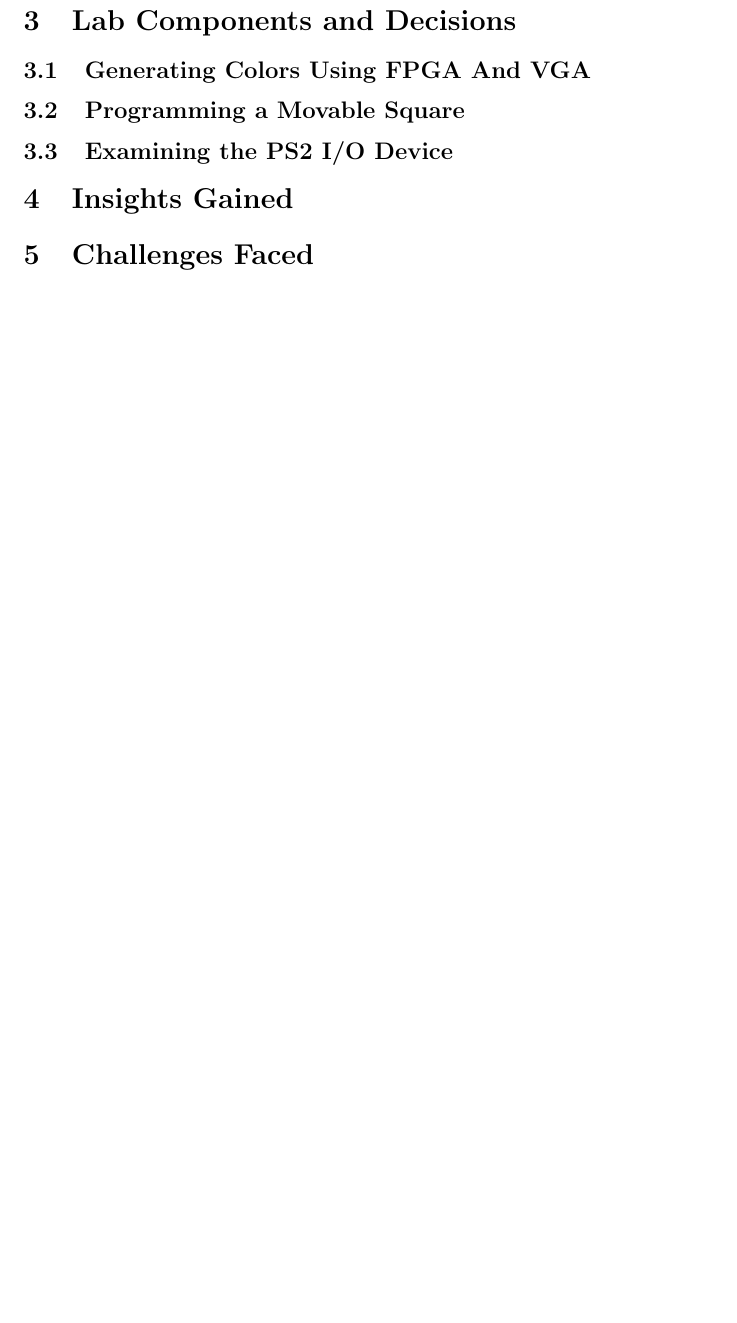
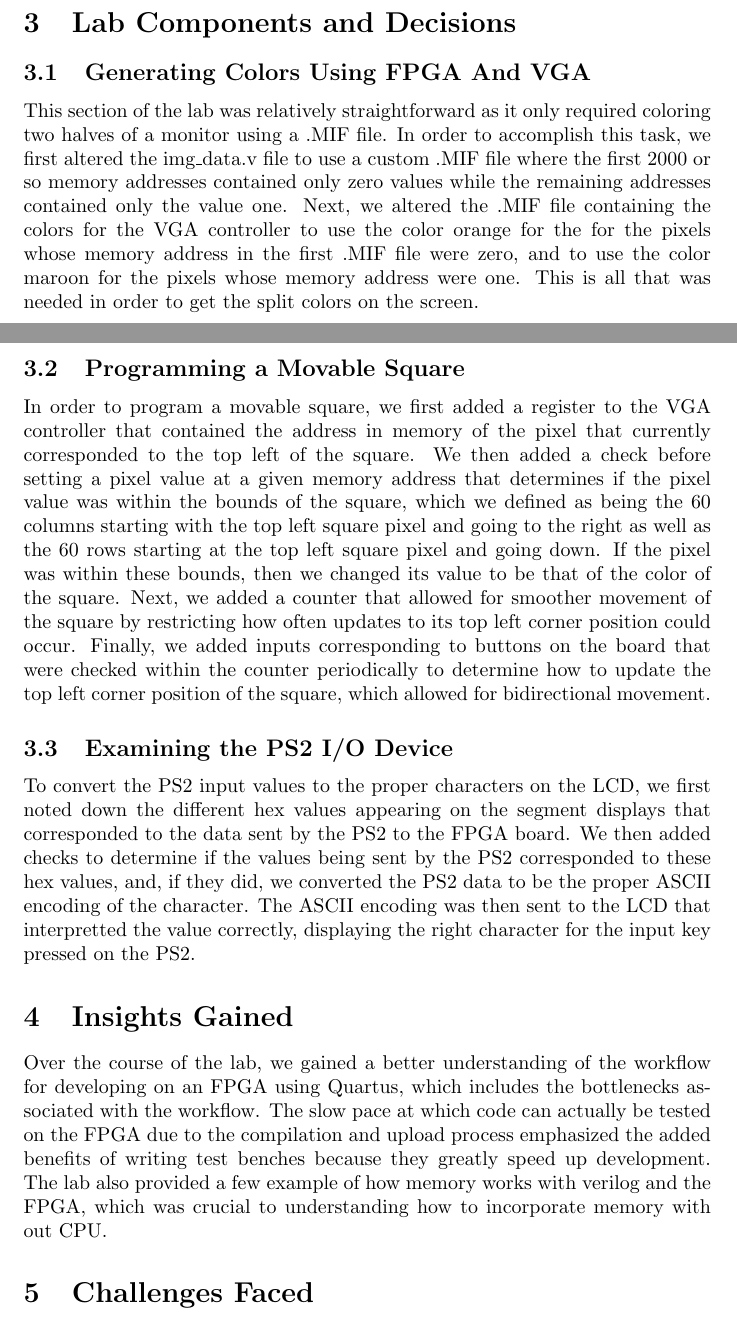
Before and after one commit to BillGatesNephew/lab-5-walker-joseph-4, a LaTeX document (lab-5.tex): part of page 4 of 4 before the commit and two parts of pages 3 and 4 of 5 after it, the two joined at a grey line, cut so that both start at the same text, the shorter picture padded with empty space. Compiled offline with pdfLaTeX.

Commit message:
Finished lab components section

```diff
--- a/lab-5.tex
+++ b/lab-5.tex
@@ -54,12 +54,15 @@ By submitting this \LaTeX{} document, I affirm that
         For the most part, the lab seemed to be pretty well done, and it demonstrated a lot of useful manipulations for the FPGA board. The last section with the PS1 controller is really the only thing that seemed a little pointless due to its brevity.
 \section{Lab Components and Decisions}
     \subsection{Generating Colors Using FPGA And VGA}
+        This section of the lab was relatively straightforward as it only required coloring two halves of a monitor using a .MIF file. In order to accomplish this task, we first altered the img\_data.v file to use a custom .MIF file where the first 2000 or so memory addresses contained only zero values while the remaining addresses contained only the value one. Next, we altered the .MIF file containing the colors for the VGA controller to use the color orange for the for the pixels whose memory address in the first .MIF file were zero, and to use the color maroon for the pixels whose memory address were one. This is all that was needed in order to get the split colors on the screen.
 
     \subsection{Programming a Movable Square}
+        In order to program a movable square, we first added a register to the VGA controller that contained the address in memory of the pixel that currently corresponded to the top left of the square. We then added a check before setting a pixel value at a given memory address that determines if the pixel value was within the bounds of the square, which we defined as being the 60 columns starting with the top left square pixel and going to the right as well as the 60 rows starting at the top left square pixel and going down. If the pixel was within these bounds, then we changed its value to be that of the color of the square. Next, we added a counter that allowed for smoother movement of the square by restricting how often updates to its top left corner position could occur. Finally, we added inputs corresponding to buttons on the board that were checked within the counter periodically to determine how to update the top left corner position of the square, which allowed for bidirectional movement.
 
     \subsection{Examining the PS2 I/O Device}
-
-\section{Insights Gained}
+        To convert the PS2 input values to the proper characters on the LCD, we first noted down the different hex values appearing on the segment displays that corresponded to the data sent by the PS2 to the FPGA board. We then added checks to determine if the values being sent by the PS2 corresponded to these hex values, and, if they did, we converted the PS2 data to be the proper ASCII encoding of the character. The ASCII encoding was then sent to the LCD that interpretted the value correctly, displaying the right character for the input key pressed on the PS2.
+    \section{Insights Gained}
+    Over the course of the lab, we gained a better understanding of the workflow for developing on an FPGA using Quartus, which includes the bottlenecks associated with the workflow. The slow pace at which code can actually be tested on the FPGA due to the compilation and upload process emphasized the added benefits of writing test benches because they greatly speed up development. The lab also provided a few example of how memory works with verilog and the FPGA, which was crucial to understanding how to incorporate memory with out CPU.
 
 \section{Challenges Faced}
     There were two main challenges that we faced when completing this lab. The first one was trying to determine an appropriate counter speed for the movement of the square. This was mainly a challenge due to the slow speed at which Quartus compiles code, which made narrowing down values take an unneccesary amount of time. The other challenge was trying to get input working for the FPGA, but this issue only happened because we accidentally were pressing buttons on the wrong board, leading us to think ours wasn't working when it was working.
```
